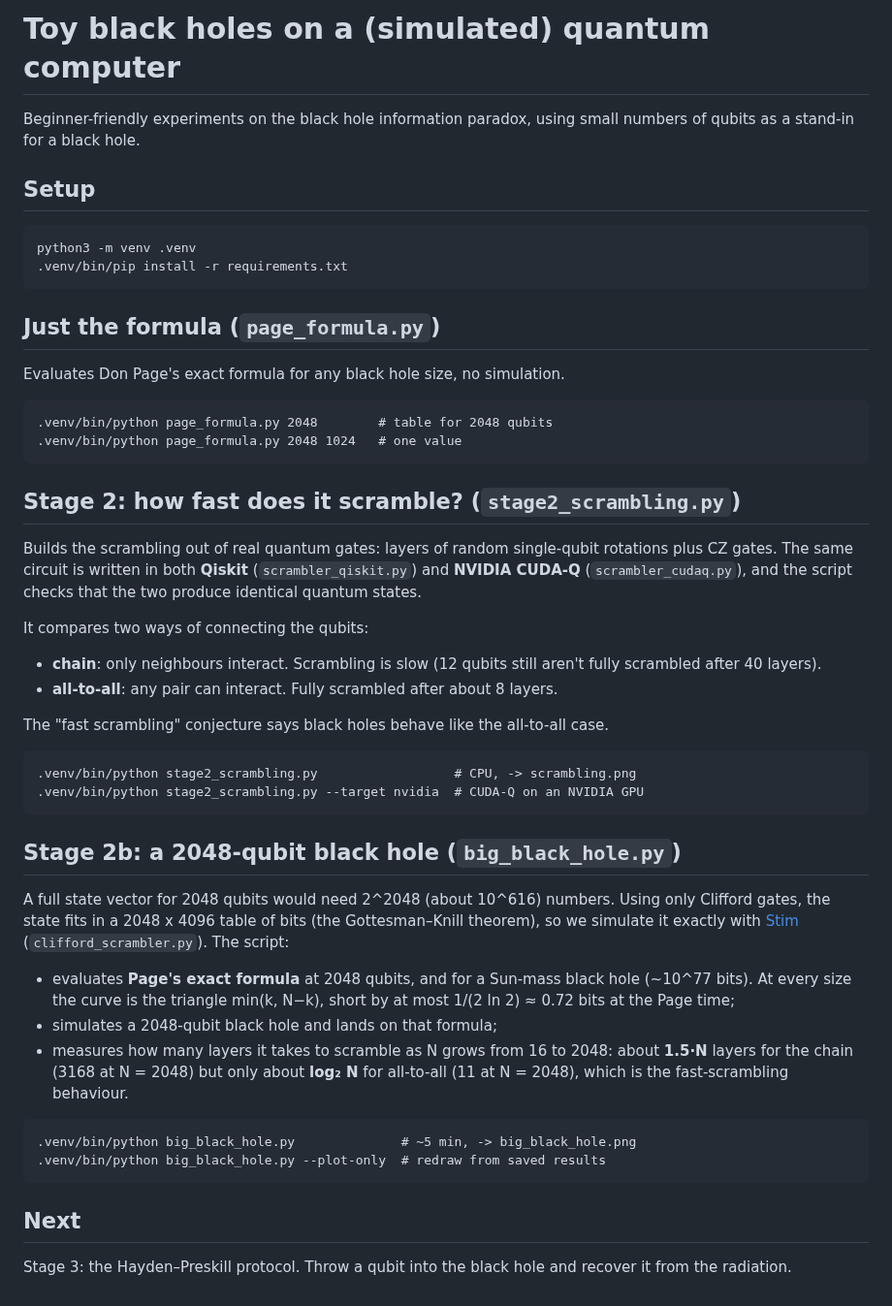
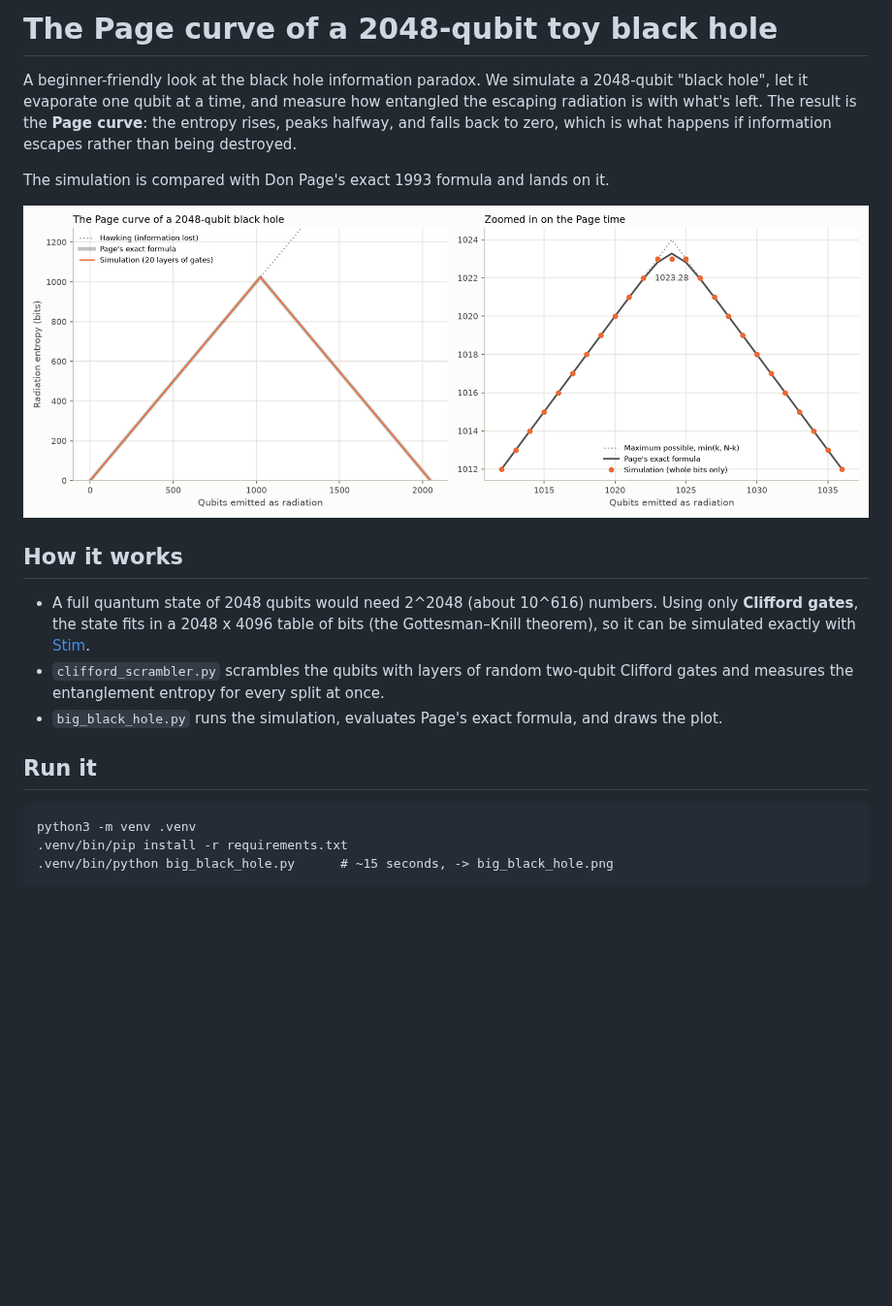
Before and after one commit to nyancatspace/qcomputing, a Markdown page: README.md, the part around the change. Shown at 97% size. Drawn GitHub-style; pictures changed too: big_black_hole.png; blank space fills up the shorter version.

````diff
--- a/README.md
+++ b/README.md
@@ -1,65 +1,30 @@
-# Toy black holes on a (simulated) quantum computer
+# The Page curve of a 2048-qubit toy black hole
 
-Beginner-friendly experiments on the black hole information paradox, using
-small numbers of qubits as a stand-in for a black hole.
+A beginner-friendly look at the black hole information paradox. We simulate a
+2048-qubit "black hole", let it evaporate one qubit at a time, and measure how
+entangled the escaping radiation is with what's left. The result is the
+**Page curve**: the entropy rises, peaks halfway, and falls back to zero,
+which is what happens if information escapes rather than being destroyed.
 
-## Setup
+The simulation is compared with Don Page's exact 1993 formula and lands on it.
+
+![Page curve](big_black_hole.png)
+
+## How it works
+
+- A full quantum state of 2048 qubits would need 2^2048 (about 10^616) numbers.
+  Using only **Clifford gates**, the state fits in a 2048 x 4096 table of bits
+  (the Gottesman–Knill theorem), so it can be simulated exactly with
+  [Stim](https://github.com/quantumlib/Stim).
+- `clifford_scrambler.py` scrambles the qubits with layers of random two-qubit
+  Clifford gates and measures the entanglement entropy for every split at once.
+- `big_black_hole.py` runs the simulation, evaluates Page's exact formula, and
+  draws the plot.
+
+## Run it
 
 ```
 python3 -m venv .venv
 .venv/bin/pip install -r requirements.txt
+.venv/bin/python big_black_hole.py      # ~15 seconds, -> big_black_hole.png
 ```
-
-## Just the formula (`page_formula.py`)
-
-Evaluates Don Page's exact formula for any black hole size, no simulation.
-
-```
-.venv/bin/python page_formula.py 2048        # table for 2048 qubits
-.venv/bin/python page_formula.py 2048 1024   # one value
-```
-
-## Stage 2: how fast does it scramble? (`stage2_scrambling.py`)
-
-Builds the scrambling out of real quantum gates: layers of random single-qubit
-rotations plus CZ gates. The same circuit is written in both **Qiskit**
-(`scrambler_qiskit.py`) and **NVIDIA CUDA-Q** (`scrambler_cudaq.py`), and the
-script checks that the two produce identical quantum states.
-
-It compares two ways of connecting the qubits:
-
-- **chain**: only neighbours interact. Scrambling is slow (12 qubits still
-  aren't fully scrambled after 40 layers).
-- **all-to-all**: any pair can interact. Fully scrambled after about 8 layers.
-
-The "fast scrambling" conjecture says black holes behave like the all-to-all case.
-
-```
-.venv/bin/python stage2_scrambling.py                  # CPU, -> scrambling.png
-.venv/bin/python stage2_scrambling.py --target nvidia  # CUDA-Q on an NVIDIA GPU
-```
-
-## Stage 2b: a 2048-qubit black hole (`big_black_hole.py`)
-
-A full state vector for 2048 qubits would need 2^2048 (about 10^616)
-numbers. Using only Clifford gates, the state fits in a 2048 x 4096 table of
-bits (the Gottesman–Knill theorem), so we simulate it exactly with
-[Stim](https://github.com/quantumlib/Stim) (`clifford_scrambler.py`). The script:
-
-- evaluates **Page's exact formula** at 2048 qubits, and for a Sun-mass black
-  hole (~10^77 bits). At every size the curve is the triangle min(k, N−k),
-  short by at most 1/(2 ln 2) ≈ 0.72 bits at the Page time;
-- simulates a 2048-qubit black hole and lands on that formula;
-- measures how many layers it takes to scramble as N grows from 16 to 2048:
-  about **1.5·N** layers for the chain (3168 at N = 2048) but only about
-  **log₂ N** for all-to-all (11 at N = 2048), which is the fast-scrambling behaviour.
-
-```
-.venv/bin/python big_black_hole.py              # ~5 min, -> big_black_hole.png
-.venv/bin/python big_black_hole.py --plot-only  # redraw from saved results
-```
-
-## Next
-
-Stage 3: the Hayden–Preskill protocol. Throw a qubit into the black hole and
-recover it from the radiation.
````
Also changed, not shown: scrambling.png (deleted), 9 other files.
